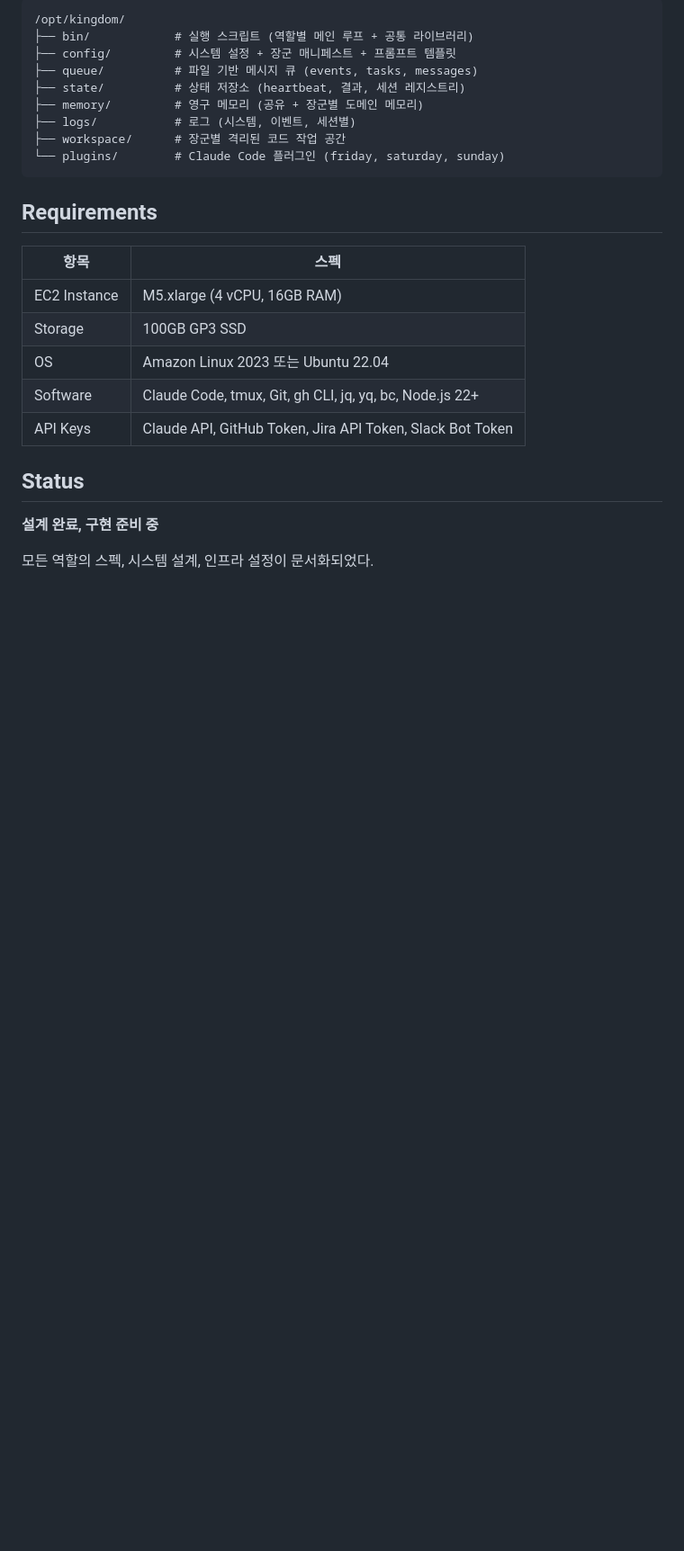
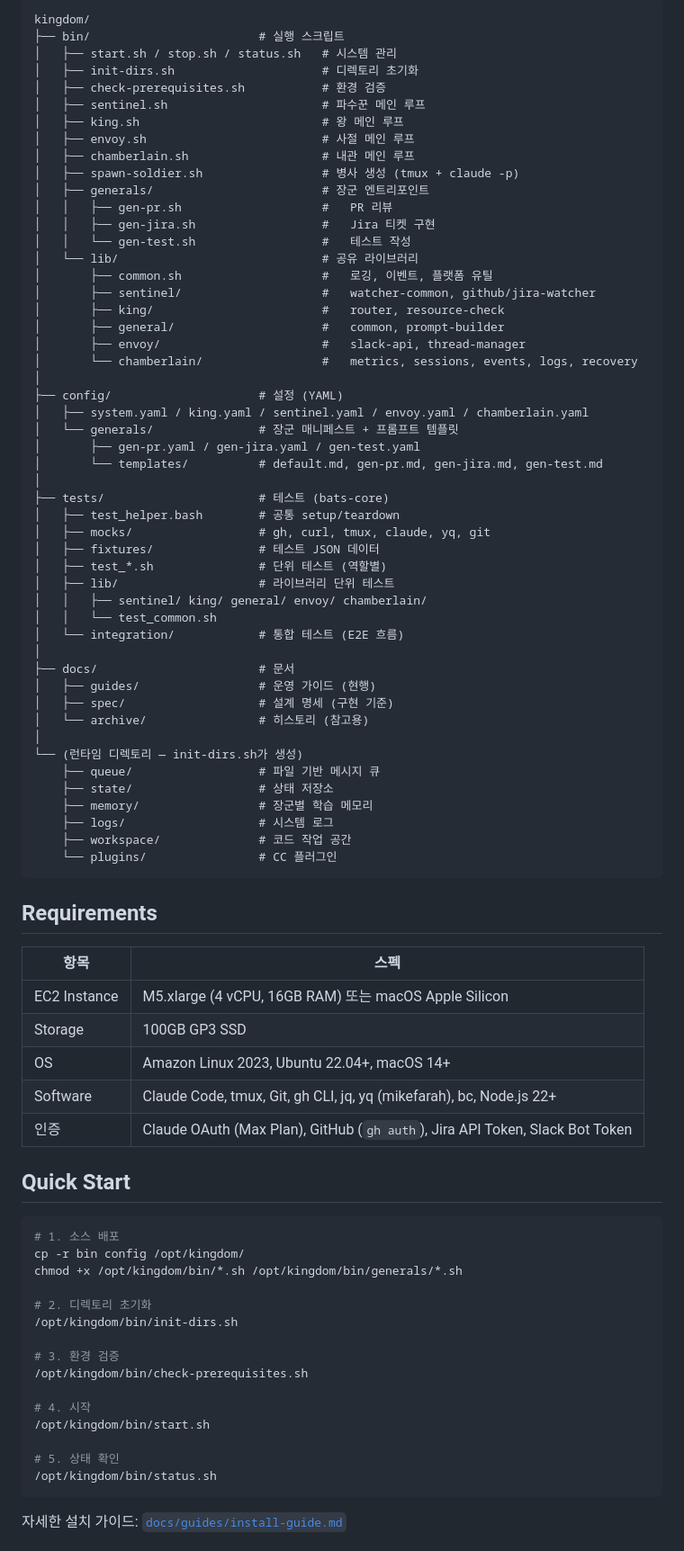
Before and after one commit to minimal1/kingdom, a Markdown page: README.md, the part around one of its changes. Shown at 90% size. Rendered like a GitHub page; blank space fills up the shorter version.

````diff
--- a/README.md
+++ b/README.md
@@ -45,28 +66,86 @@ GitHub PR 리뷰, Jira 티켓 구현, 테스트 코드 작성 등의 개발 업
 
 ```
-/opt/kingdom/
-├── bin/            # 실행 스크립트 (역할별 메인 루프 + 공통 라이브러리)
-├── config/         # 시스템 설정 + 장군 매니페스트 + 프롬프트 템플릿
-├── queue/          # 파일 기반 메시지 큐 (events, tasks, messages)
-├── state/          # 상태 저장소 (heartbeat, 결과, 세션 레지스트리)
-├── memory/         # 영구 메모리 (공유 + 장군별 도메인 메모리)
-├── logs/           # 로그 (시스템, 이벤트, 세션별)
-├── workspace/      # 장군별 격리된 코드 작업 공간
-└── plugins/        # Claude Code 플러그인 (friday, saturday, sunday)
+kingdom/
+├── bin/                        # 실행 스크립트
+│   ├── start.sh / stop.sh / status.sh   # 시스템 관리
+│   ├── init-dirs.sh                     # 디렉토리 초기화
+│   ├── check-prerequisites.sh           # 환경 검증
+│   ├── sentinel.sh                      # 파수꾼 메인 루프
+│   ├── king.sh                          # 왕 메인 루프
+│   ├── envoy.sh                         # 사절 메인 루프
+│   ├── chamberlain.sh                   # 내관 메인 루프
+│   ├── spawn-soldier.sh                 # 병사 생성 (tmux + claude -p)
+│   ├── generals/                        # 장군 엔트리포인트
+│   │   ├── gen-pr.sh                    #   PR 리뷰
+│   │   ├── gen-jira.sh                  #   Jira 티켓 구현
+│   │   └── gen-test.sh                  #   테스트 작성
+│   └── lib/                             # 공유 라이브러리
+│       ├── common.sh                    #   로깅, 이벤트, 플랫폼 유틸
+│       ├── sentinel/                    #   watcher-common, github/jira-watcher
+│       ├── king/                        #   router, resource-check
+│       ├── general/                     #   common, prompt-builder
+│       ├── envoy/                       #   slack-api, thread-manager
+│       └── chamberlain/                 #   metrics, sessions, events, logs, recovery
+│
+├── config/                     # 설정 (YAML)
+│   ├── system.yaml / king.yaml / sentinel.yaml / envoy.yaml / chamberlain.yaml
+│   └── generals/               # 장군 매니페스트 + 프롬프트 템플릿
+│       ├── gen-pr.yaml / gen-jira.yaml / gen-test.yaml
+│       └── templates/          # default.md, gen-pr.md, gen-jira.md, gen-test.md
+│
+├── tests/                      # 테스트 (bats-core)
+│   ├── test_helper.bash        # 공통 setup/teardown
+│   ├── mocks/                  # gh, curl, tmux, claude, yq, git
+│   ├── fixtures/               # 테스트 JSON 데이터
+│   ├── test_*.sh               # 단위 테스트 (역할별)
+│   ├── lib/                    # 라이브러리 단위 테스트
+│   │   ├── sentinel/ king/ general/ envoy/ chamberlain/
+│   │   └── test_common.sh
+│   └── integration/            # 통합 테스트 (E2E 흐름)
+│
+├── docs/                       # 문서
+│   ├── guides/                 # 운영 가이드 (현행)
+│   ├── spec/                   # 설계 명세 (구현 기준)
+│   └── archive/                # 히스토리 (참고용)
+│
+└── (런타임 디렉토리 — init-dirs.sh가 생성)
+    ├── queue/                  # 파일 기반 메시지 큐
+    ├── state/                  # 상태 저장소
+    ├── memory/                 # 장군별 학습 메모리
+    ├── logs/                   # 시스템 로그
+    ├── workspace/              # 코드 작업 공간
+    └── plugins/                # CC 플러그인
 ```
 
 ## Requirements
 
 | 항목 | 스펙 |
 |------|------|
-| EC2 Instance | M5.xlarge (4 vCPU, 16GB RAM) |
+| EC2 Instance | M5.xlarge (4 vCPU, 16GB RAM) 또는 macOS Apple Silicon |
 | Storage | 100GB GP3 SSD |
-| OS | Amazon Linux 2023 또는 Ubuntu 22.04 |
-| Software | Claude Code, tmux, Git, gh CLI, jq, yq, bc, Node.js 22+ |
-| API Keys | Claude API, GitHub Token, Jira API Token, Slack Bot Token |
+| OS | Amazon Linux 2023, Ubuntu 22.04+, macOS 14+ |
+| Software | Claude Code, tmux, Git, gh CLI, jq, yq (mikefarah), bc, Node.js 22+ |
+| 인증 | Claude OAuth (Max Plan), GitHub (`gh auth`), Jira API Token, Slack Bot Token |
 
-## Status
+## Quick Start
 
-**설계 완료, 구현 준비 중**
+```bash
+# 1. 소스 배포
+cp -r bin config /opt/kingdom/
+chmod +x /opt/kingdom/bin/*.sh /opt/kingdom/bin/generals/*.sh
 
-모든 역할의 스펙, 시스템 설계, 인프라 설정이 문서화되었다.
+# 2. 디렉토리 초기화
+/opt/kingdom/bin/init-dirs.sh
+
+# 3. 환경 검증
+/opt/kingdom/bin/check-prerequisites.sh
+
+# 4. 시작
+/opt/kingdom/bin/start.sh
+
+# 5. 상태 확인
+/opt/kingdom/bin/status.sh
+```
+
+자세한 설치 가이드: [`docs/guides/install-guide.md`](docs/guides/install-guide.md)
+
````
Also changed, not shown: other parts of README.md (+60 -35 lines).
